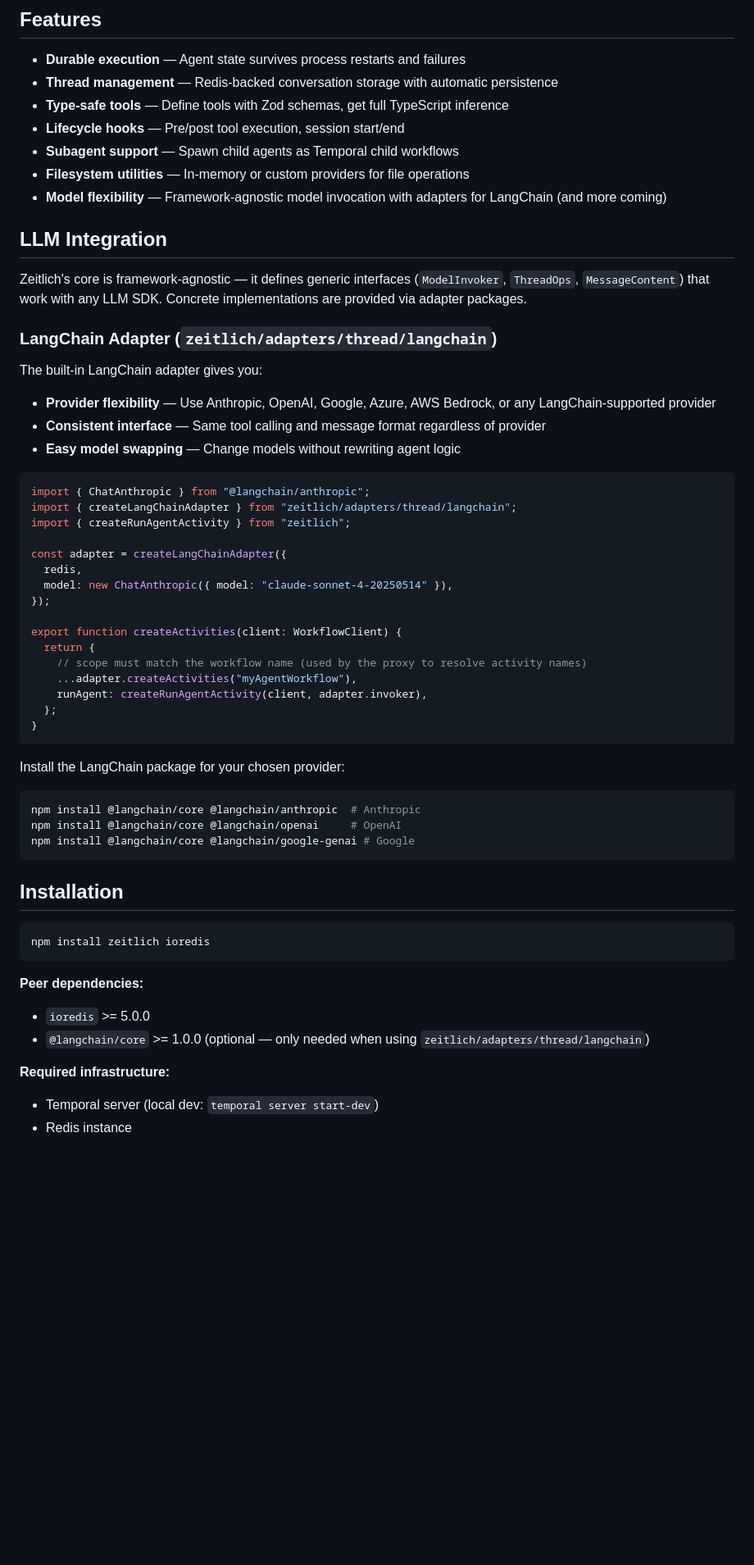
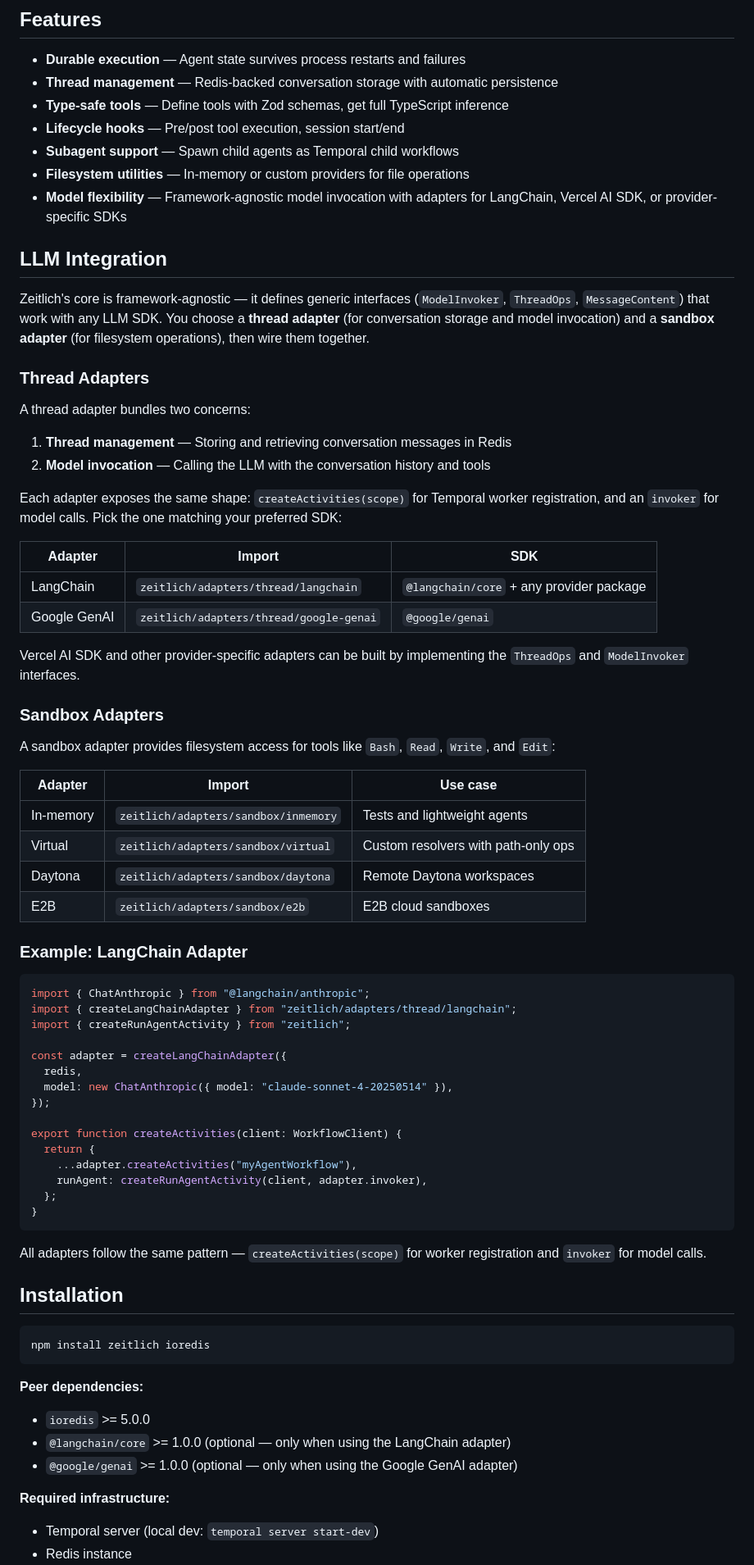
Before and after one commit to bead-ai/zeitlich, a Markdown page: README.md, the part around one of its changes. Shown at 82% size. Drawn GitHub-style; blank space fills up the shorter version.

````diff
--- a/README.md
+++ b/README.md
@@ -29,19 +29,39 @@ Temporal solves these problems for workflows. Zeitlich brings these guarantees t
 - **Lifecycle hooks** — Pre/post tool execution, session start/end
 - **Subagent support** — Spawn child agents as Temporal child workflows
 - **Filesystem utilities** — In-memory or custom providers for file operations
-- **Model flexibility** — Framework-agnostic model invocation with adapters for LangChain (and more coming)
+- **Model flexibility** — Framework-agnostic model invocation with adapters for LangChain, Vercel AI SDK, or provider-specific SDKs
 
 ## LLM Integration
 
-Zeitlich's core is framework-agnostic — it defines generic interfaces (`ModelInvoker`, `ThreadOps`, `MessageContent`) that work with any LLM SDK. Concrete implementations are provided via adapter packages.
+Zeitlich's core is framework-agnostic — it defines generic interfaces (`ModelInvoker`, `ThreadOps`, `MessageContent`) that work with any LLM SDK. You choose a **thread adapter** (for conversation storage and model invocation) and a **sandbox adapter** (for filesystem operations), then wire them together.
 
-### LangChain Adapter (`zeitlich/adapters/thread/langchain`)
+### Thread Adapters
 
-The built-in LangChain adapter gives you:
+A thread adapter bundles two concerns:
+1. **Thread management** — Storing and retrieving conversation messages in Redis
+2. **Model invocation** — Calling the LLM with the conversation history and tools
 
-- **Provider flexibility** — Use Anthropic, OpenAI, Google, Azure, AWS Bedrock, or any LangChain-supported provider
-- **Consistent interface** — Same tool calling and message format regardless of provider
-- **Easy model swapping** — Change models without rewriting agent logic
+Each adapter exposes the same shape: `createActivities(scope)` for Temporal worker registration, and an `invoker` for model calls. Pick the one matching your preferred SDK:
+
+| Adapter | Import | SDK |
+|---------|--------|-----|
+| LangChain | `zeitlich/adapters/thread/langchain` | `@langchain/core` + any provider package |
+| Google GenAI | `zeitlich/adapters/thread/google-genai` | `@google/genai` |
+
+Vercel AI SDK and other provider-specific adapters can be built by implementing the `ThreadOps` and `ModelInvoker` interfaces.
+
+### Sandbox Adapters
+
+A sandbox adapter provides filesystem access for tools like `Bash`, `Read`, `Write`, and `Edit`:
+
+| Adapter | Import | Use case |
+|---------|--------|----------|
+| In-memory | `zeitlich/adapters/sandbox/inmemory` | Tests and lightweight agents |
+| Virtual | `zeitlich/adapters/sandbox/virtual` | Custom resolvers with path-only ops |
+| Daytona | `zeitlich/adapters/sandbox/daytona` | Remote Daytona workspaces |
+| E2B | `zeitlich/adapters/sandbox/e2b` | E2B cloud sandboxes |
+
+### Example: LangChain Adapter
 
 ```typescript
 import { ChatAnthropic } from "@langchain/anthropic";
@@ -55,20 +75,13 @@ const adapter = createLangChainAdapter({
 
 export function createActivities(client: WorkflowClient) {
   return {
-    // scope must match the workflow name (used by the proxy to resolve activity names)
     ...adapter.createActivities("myAgentWorkflow"),
     runAgent: createRunAgentActivity(client, adapter.invoker),
   };
 }
 ```
 
-Install the LangChain package for your chosen provider:
-
-```bash
-npm install @langchain/core @langchain/anthropic  # Anthropic
-npm install @langchain/core @langchain/openai     # OpenAI
-npm install @langchain/core @langchain/google-genai # Google
-```
+All adapters follow the same pattern — `createActivities(scope)` for worker registration and `invoker` for model calls.
 
 ## Installation
 
@@ -79,7 +92,8 @@ npm install zeitlich ioredis
 **Peer dependencies:**
 
 - `ioredis` >= 5.0.0
-- `@langchain/core` >= 1.0.0 (optional — only needed when using `zeitlich/adapters/thread/langchain`)
+- `@langchain/core` >= 1.0.0 (optional — only when using the LangChain adapter)
+- `@google/genai` >= 1.0.0 (optional — only when using the Google GenAI adapter)
 
 **Required infrastructure:**
 
````
Also changed, not shown: other parts of README.md (+35 -13 lines).
